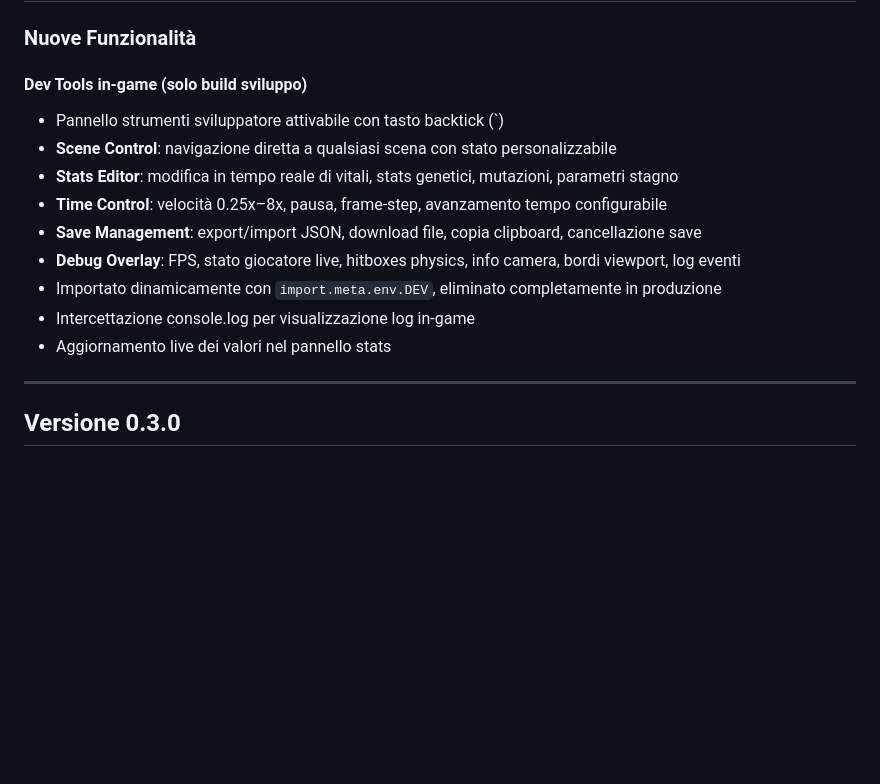
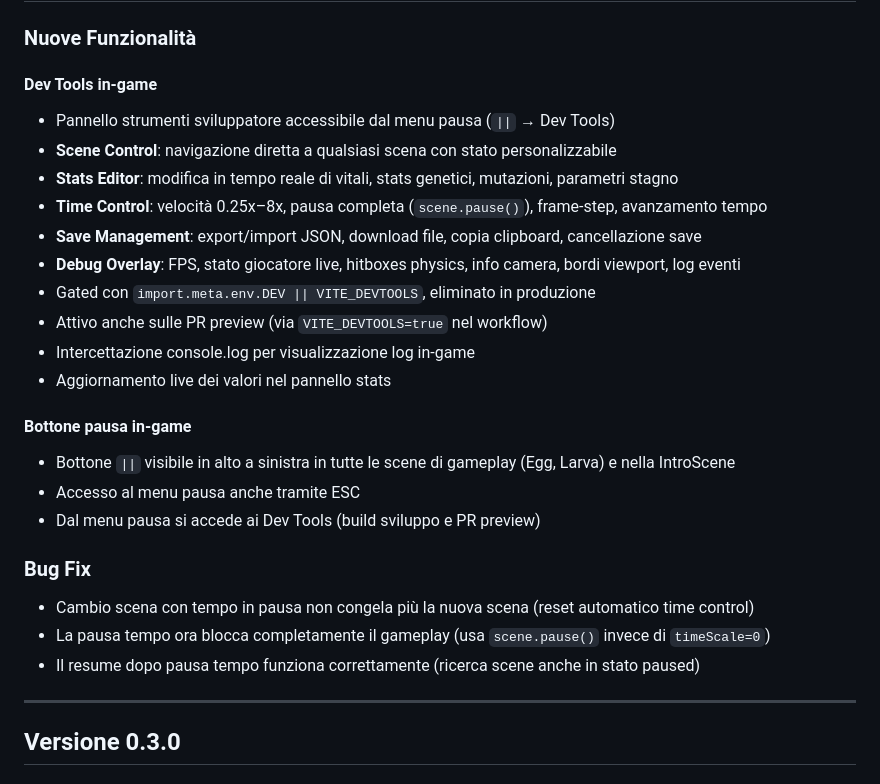
Before and after one commit to pedrodim/salamandra-cycles, a Markdown page: docs/CHANGELOG.md, the part around the change. Rendered like a GitHub page; blank space fills up the shorter version.

Commit message:
Update docs to reflect dev tools and pause button changes

```diff
--- a/docs/CHANGELOG.md
+++ b/docs/CHANGELOG.md
@@ -4,16 +4,27 @@
 
 ### Nuove Funzionalità
 
-#### Dev Tools in-game (solo build sviluppo)
-- Pannello strumenti sviluppatore attivabile con tasto backtick (`)
+#### Dev Tools in-game
+- Pannello strumenti sviluppatore accessibile dal menu pausa (`||` → Dev Tools)
 - **Scene Control**: navigazione diretta a qualsiasi scena con stato personalizzabile
 - **Stats Editor**: modifica in tempo reale di vitali, stats genetici, mutazioni, parametri stagno
-- **Time Control**: velocità 0.25x–8x, pausa, frame-step, avanzamento tempo configurabile
+- **Time Control**: velocità 0.25x–8x, pausa completa (`scene.pause()`), frame-step, avanzamento tempo
 - **Save Management**: export/import JSON, download file, copia clipboard, cancellazione save
 - **Debug Overlay**: FPS, stato giocatore live, hitboxes physics, info camera, bordi viewport, log eventi
-- Importato dinamicamente con `import.meta.env.DEV`, eliminato completamente in produzione
+- Gated con `import.meta.env.DEV || VITE_DEVTOOLS`, eliminato in produzione
+- Attivo anche sulle PR preview (via `VITE_DEVTOOLS=true` nel workflow)
 - Intercettazione console.log per visualizzazione log in-game
 - Aggiornamento live dei valori nel pannello stats
+
+#### Bottone pausa in-game
+- Bottone `||` visibile in alto a sinistra in tutte le scene di gameplay (Egg, Larva) e nella IntroScene
+- Accesso al menu pausa anche tramite ESC
+- Dal menu pausa si accede ai Dev Tools (build sviluppo e PR preview)
+
+### Bug Fix
+- Cambio scena con tempo in pausa non congela più la nuova scena (reset automatico time control)
+- La pausa tempo ora blocca completamente il gameplay (usa `scene.pause()` invece di `timeScale=0`)
+- Il resume dopo pausa tempo funziona correttamente (ricerca scene anche in stato paused)
 
 ---
 
```
Also changed, not shown: docs/ARCHITECTURE.md (+9 -6 lines).
